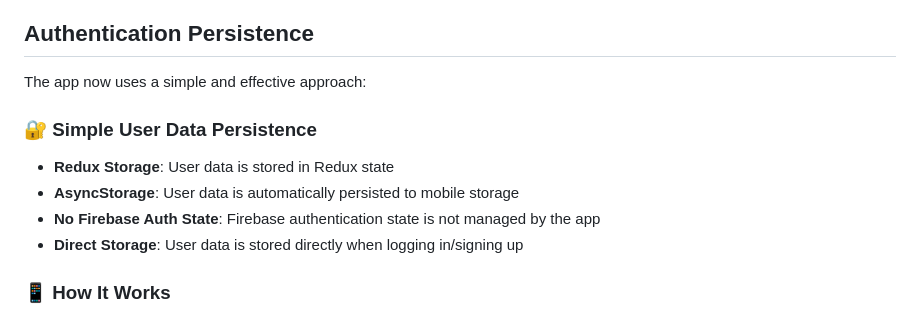
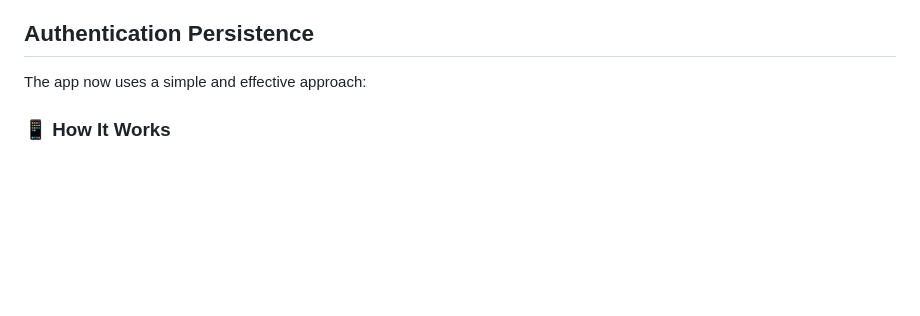
Before and after one commit to adityas-ops/interview-guru, a Markdown page: README.md, the part around the change. GitHub-like rendering; blank space fills up the shorter version.

```diff
--- a/README.md
+++ b/README.md
@@ -15,11 +15,7 @@ A React Native app for interview preparation with Firebase authentication and Re
 
 The app now uses a simple and effective approach:
 
-### 🔐 **Simple User Data Persistence**
-- **Redux Storage**: User data is stored in Redux state
-- **AsyncStorage**: User data is automatically persisted to mobile storage
-- **No Firebase Auth State**: Firebase authentication state is not managed by the app
-- **Direct Storage**: User data is stored directly when logging in/signing up
+
 
 ### 📱 **How It Works**
 1. **Login/Signup**: User data is stored in both Redux and AsyncStorage
```
